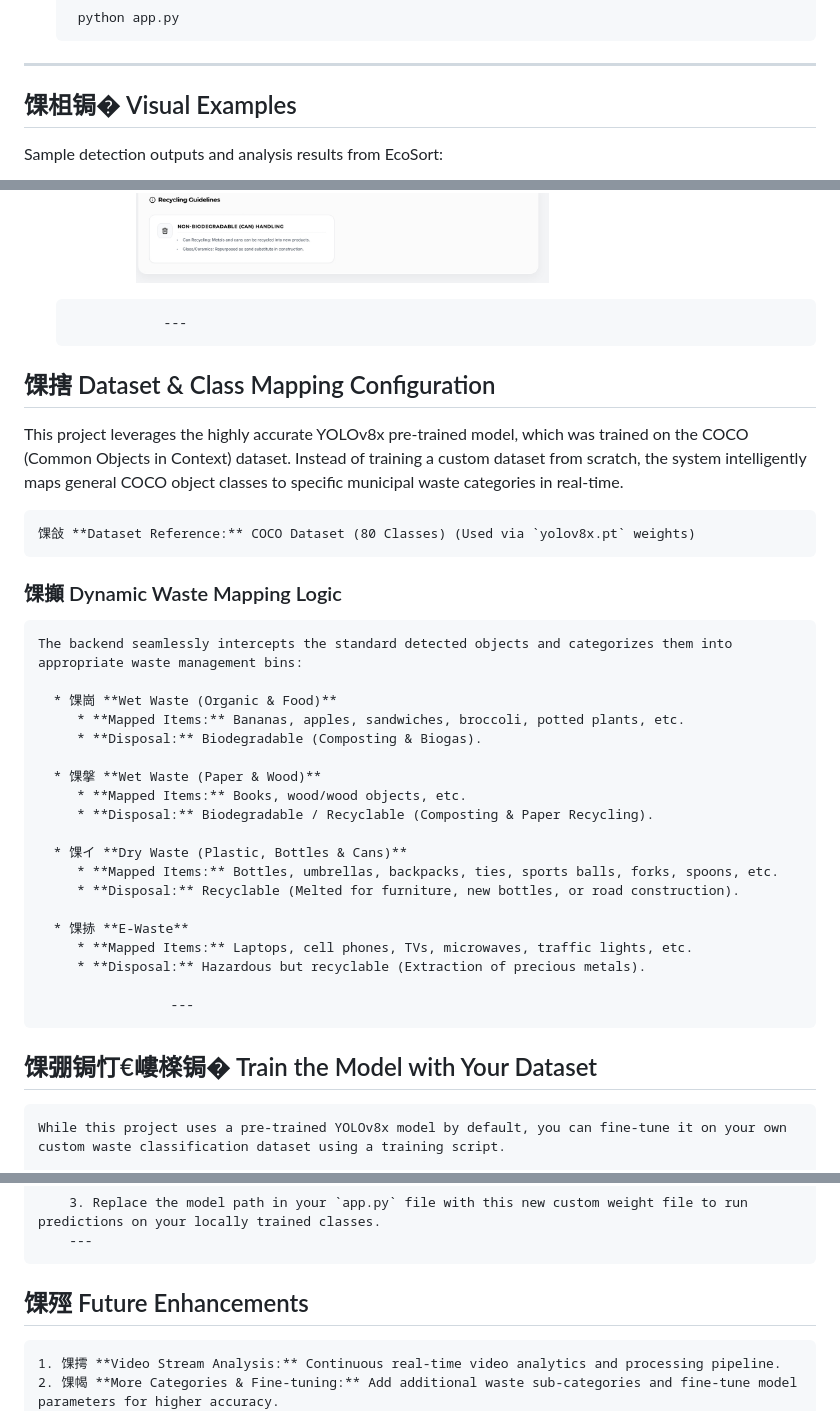
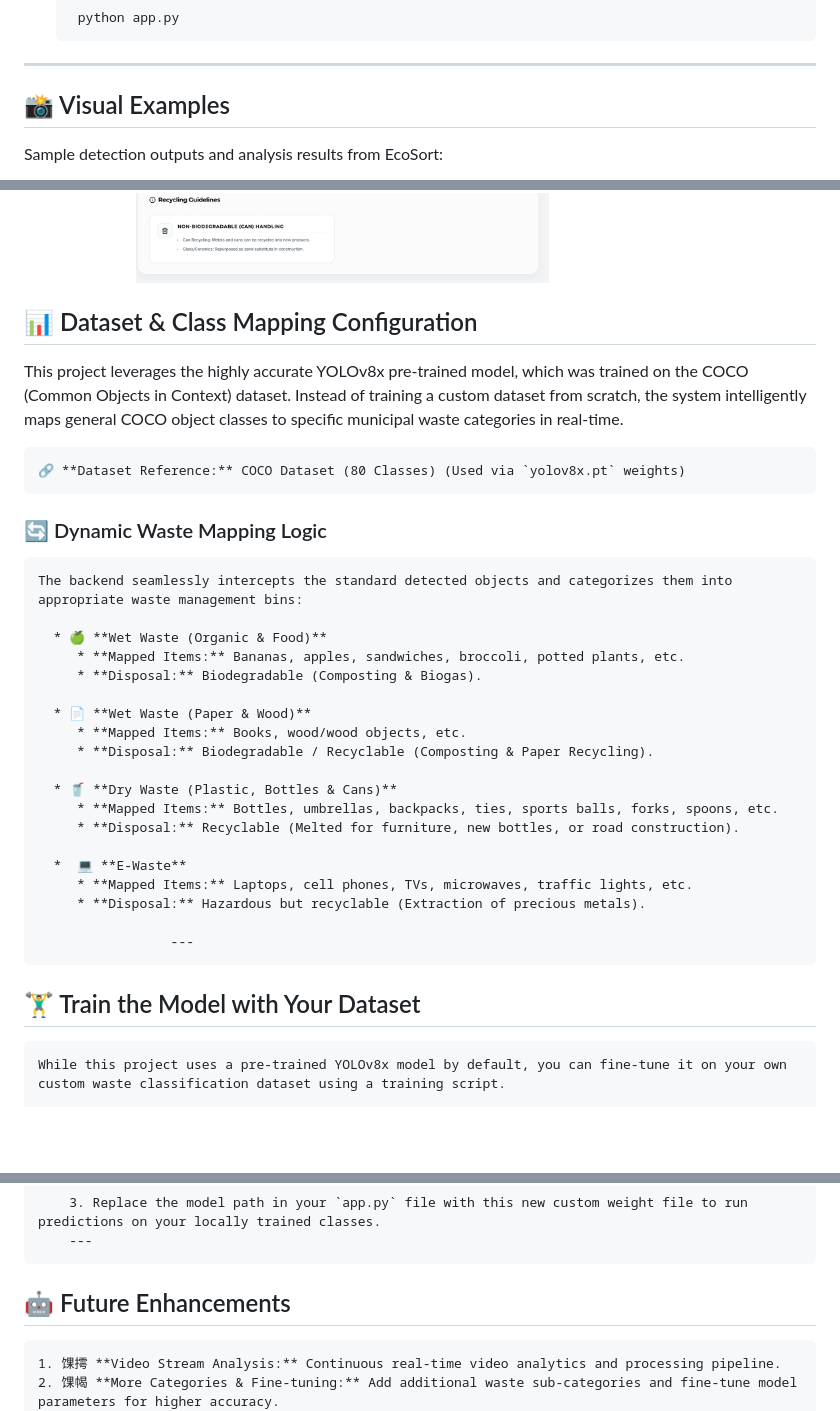
Before and after one commit to Thamizhmani-M/Waste-Classification, a Markdown page: README.md, 3 parts joined by grey strips. Drawn GitHub-style; blank space fills up the shorter version.

````diff
--- a/README.md
+++ b/README.md
@@ -132,43 +132,42 @@ Due to GitHub's file size restrictions, the large model file (`yolov8x.pt`) is h
      python app.py
      ```
 ---
- ## 馃柤锔� Visual Examples
+ ## 📸 Visual Examples
 
   Sample detection outputs and analysis results from EcoSort:
 
 * **Analysis 1:** ![Analysis 1](static/Analysis1.jpeg)
 * **Analysis 2:** ![Analysis 2](static/Analysis2.jpeg)
 
-                  ---
 
-## 馃搳 Dataset & Class Mapping Configuration
+## 📊 Dataset & Class Mapping Configuration
 
  This project leverages the highly accurate YOLOv8x pre-trained model, which was trained on the COCO (Common Objects in Context) dataset. Instead of training a custom dataset from scratch, the system intelligently maps general COCO object classes to specific municipal waste categories in real-time.
 
-    馃敆 **Dataset Reference:** COCO Dataset (80 Classes) (Used via `yolov8x.pt` weights)
+    🔗 **Dataset Reference:** COCO Dataset (80 Classes) (Used via `yolov8x.pt` weights)
 
- ### 馃攧 Dynamic Waste Mapping Logic
+ ### 🔄 Dynamic Waste Mapping Logic
     The backend seamlessly intercepts the standard detected objects and categorizes them into appropriate waste management bins:
 
-      * 馃崗 **Wet Waste (Organic & Food)**
+      * 🍏 **Wet Waste (Organic & Food)**
          * **Mapped Items:** Bananas, apples, sandwiches, broccoli, potted plants, etc.
          * **Disposal:** Biodegradable (Composting & Biogas).
 
-      * 馃搫 **Wet Waste (Paper & Wood)**
+      * 📄 **Wet Waste (Paper & Wood)**
          * **Mapped Items:** Books, wood/wood objects, etc.
          * **Disposal:** Biodegradable / Recyclable (Composting & Paper Recycling).
 
-      * 馃イ **Dry Waste (Plastic, Bottles & Cans)**
+      * 🥤 **Dry Waste (Plastic, Bottles & Cans)**
          * **Mapped Items:** Bottles, umbrellas, backpacks, ties, sports balls, forks, spoons, etc.
          * **Disposal:** Recyclable (Melted for furniture, new bottles, or road construction).
 
-      * 馃捇 **E-Waste**
+      *  💻 **E-Waste**
          * **Mapped Items:** Laptops, cell phones, TVs, microwaves, traffic lights, etc.
          * **Disposal:** Hazardous but recyclable (Extraction of precious metals).
 
                      ---
 
- ## 馃弸锔忊€嶁檪锔� Train the Model with Your Dataset
+ ## 🏋️‍♂️ Train the Model with Your Dataset
 
     While this project uses a pre-trained YOLOv8x model by default, you can fine-tune it on your own custom waste classification dataset using a training script.
 
@@ -201,7 +200,7 @@ Due to GitHub's file size restrictions, the large model file (`yolov8x.pt`) is h
 
         3. Replace the model path in your `app.py` file with this new custom weight file to run predictions on your locally trained classes.
         ---
-## 馃殌 Future Enhancements
+## 🤖 Future Enhancements
 
     1. 馃摴 **Video Stream Analysis:** Continuous real-time video analytics and processing pipeline.
     2. 馃幆 **More Categories & Fine-tuning:** Add additional waste sub-categories and fine-tune model parameters for higher accuracy.
````
Also changed, not shown: other parts of README.md (+49 -49 lines).
